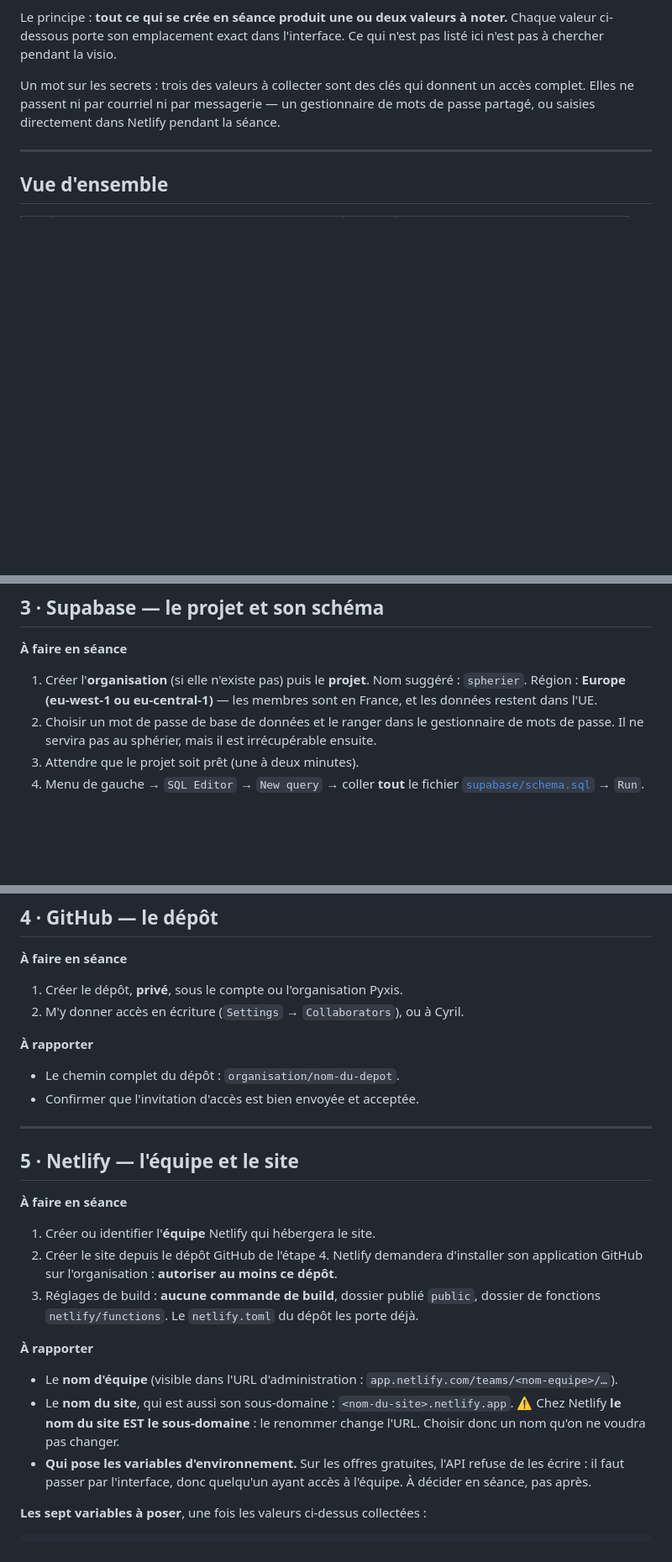
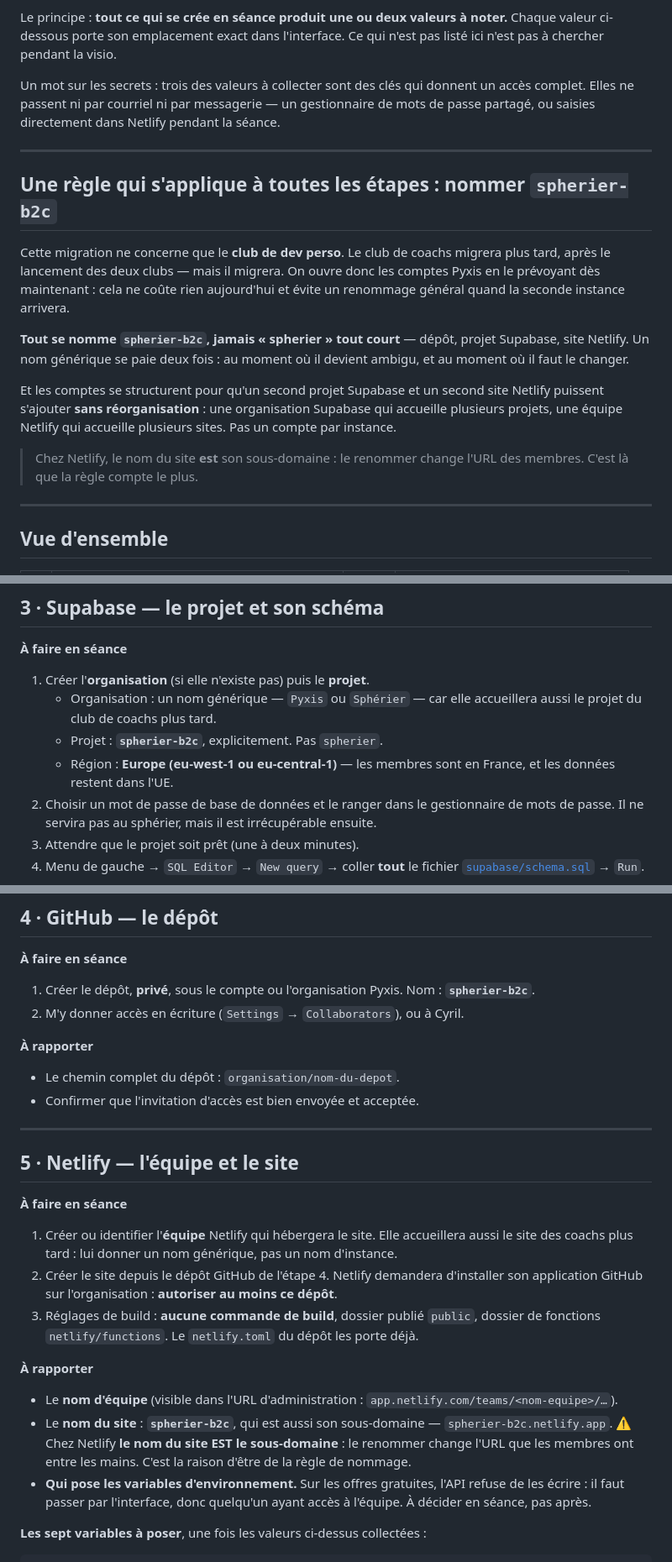
Before and after one commit to caroleaubertgibot/spherier-b2c, a Markdown page: MIGRATION-PYXIS.md, 3 parts joined by grey strips. Shown at 84% size. GitHub-like rendering; blank space fills up the shorter version.

Commit message:
Fiche de session : nommer spherier-b2c, et prévoir la seconde instance
Cette migration ne porte que sur le club de dev perso, mais celui des coachs
migrera après le lancement des deux clubs. Les comptes Pyxis s'ouvrent donc en le
prévoyant : cela ne coûte rien maintenant et évite une réorganisation ensuite.

Tout se nomme `spherier-b2c` explicitement — dépôt, projet Supabase, site
Netlify — jamais « spherier » tout court. Les contenants, eux, restent
génériques : une organisation Supabase et une équipe Netlify qui accueilleront
un second projet et un second site sans être renommées.

C'est chez Netlify que la règle compte le plus : le nom du site EST son
sous-domaine, donc le renommer change l'URL que les membres ont entre les mains.

Co-Authored-By: Claude Opus 5 <noreply@anthropic.com>

```diff
--- a/MIGRATION-PYXIS.md
+++ b/MIGRATION-PYXIS.md
@@ -9,6 +9,27 @@ listé ici n'est pas à chercher pendant la visio.
 Un mot sur les secrets : trois des valeurs à collecter sont des clés qui donnent un
 accès complet. Elles ne passent ni par courriel ni par messagerie — un gestionnaire de
 mots de passe partagé, ou saisies directement dans Netlify pendant la séance.
+
+---
+
+## Une règle qui s'applique à toutes les étapes : nommer `spherier-b2c`
+
+Cette migration ne concerne que le **club de dev perso**. Le club de coachs migrera plus
+tard, après le lancement des deux clubs — mais il migrera. On ouvre donc les comptes
+Pyxis en le prévoyant dès maintenant : cela ne coûte rien aujourd'hui et évite un
+renommage général quand la seconde instance arrivera.
+
+**Tout se nomme `spherier-b2c`, jamais « spherier » tout court** — dépôt, projet
+Supabase, site Netlify. Un nom générique se paie deux fois : au moment où il devient
+ambigu, et au moment où il faut le changer.
+
+Et les comptes se structurent pour qu'un second projet Supabase et un second site
+Netlify puissent s'ajouter **sans réorganisation** : une organisation Supabase qui
+accueille plusieurs projets, une équipe Netlify qui accueille plusieurs sites. Pas un
+compte par instance.
+
+> Chez Netlify, le nom du site **est** son sous-domaine : le renommer change l'URL des
+> membres. C'est là que la règle compte le plus.
 
 ---
 
@@ -75,9 +96,12 @@ Sur la page de l'intégration, onglet `Configuration` → **Internal Integration
 ## 3 · Supabase — le projet et son schéma
 
 **À faire en séance**
-1. Créer l'**organisation** (si elle n'existe pas) puis le **projet**. Nom suggéré :
-   `spherier`. Région : **Europe (eu-west-1 ou eu-central-1)** — les membres sont en
-   France, et les données restent dans l'UE.
+1. Créer l'**organisation** (si elle n'existe pas) puis le **projet**.
+   - Organisation : un nom générique — `Pyxis` ou `Sphérier` — car elle accueillera
+     aussi le projet du club de coachs plus tard.
+   - Projet : **`spherier-b2c`**, explicitement. Pas `spherier`.
+   - Région : **Europe (eu-west-1 ou eu-central-1)** — les membres sont en France, et
+     les données restent dans l'UE.
 2. Choisir un mot de passe de base de données et le ranger dans le gestionnaire de mots
    de passe. Il ne servira pas au sphérier, mais il est irrécupérable ensuite.
 3. Attendre que le projet soit prêt (une à deux minutes).
@@ -104,6 +128,7 @@ Sur la page de l'intégration, onglet `Configuration` → **Internal Integration
 
 **À faire en séance**
 1. Créer le dépôt, **privé**, sous le compte ou l'organisation Pyxis.
+   Nom : **`spherier-b2c`**.
 2. M'y donner accès en écriture (`Settings` → `Collaborators`), ou à Cyril.
 
 **À rapporter**
@@ -116,7 +141,9 @@ Sur la page de l'intégration, onglet `Configuration` → **Internal Integration
 ## 5 · Netlify — l'équipe et le site
 
 **À faire en séance**
-1. Créer ou identifier l'**équipe** Netlify qui hébergera le site.
+1. Créer ou identifier l'**équipe** Netlify qui hébergera le site. Elle accueillera
+   aussi le site des coachs plus tard : lui donner un nom générique, pas un nom
+   d'instance.
 2. Créer le site depuis le dépôt GitHub de l'étape 4. Netlify demandera d'installer son
    application GitHub sur l'organisation : **autoriser au moins ce dépôt**.
 3. Réglages de build : **aucune commande de build**, dossier publié `public`, dossier de
@@ -126,9 +153,10 @@ Sur la page de l'intégration, onglet `Configuration` → **Internal Integration
 
 - Le **nom d'équipe** (visible dans l'URL d'administration :
   `app.netlify.com/teams/<nom-equipe>/…`).
-- Le **nom du site**, qui est aussi son sous-domaine : `<nom-du-site>.netlify.app`.
-  ⚠️ Chez Netlify **le nom du site EST le sous-domaine** : le renommer change l'URL.
-  Choisir donc un nom qu'on ne voudra pas changer.
+- Le **nom du site** : **`spherier-b2c`**, qui est aussi son sous-domaine —
+  `spherier-b2c.netlify.app`.
+  ⚠️ Chez Netlify **le nom du site EST le sous-domaine** : le renommer change l'URL que
+  les membres ont entre les mains. C'est la raison d'être de la règle de nommage.
 - **Qui pose les variables d'environnement.** Sur les offres gratuites, l'API refuse de
   les écrire : il faut passer par l'interface, donc quelqu'un ayant accès à l'équipe.
   À décider en séance, pas après.
```
